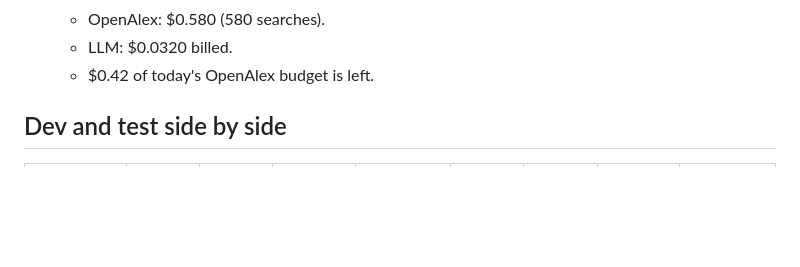
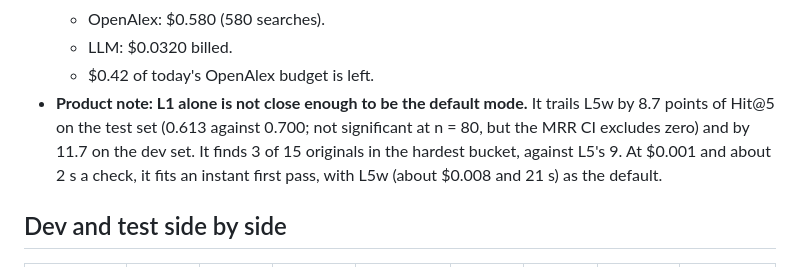
Before and after one commit to xariska3/researchkiller, a Markdown page: docs/reports/phase2-step2-test.md, the part around the change. Rendered like a GitHub page; blank space fills up the shorter version.

Commit message:
docs: test report: product note on L1 as the default mode
L1 trails L5w by 8.7 points of Hit@5 on the test set and 11.7 on the dev set,
and finds 3 of 15 hardest-bucket originals against L5's 9: not close enough to
be the default, but a fit for an instant first pass.

```diff
--- a/docs/reports/phase2-step2-test.md
+++ b/docs/reports/phase2-step2-test.md
@@ -64,6 +64,12 @@ and L5w vs L1 paired: Hit@5 with the exact McNemar test, MRR@20 supporting.
   - OpenAlex: $0.580 (580 searches).
   - LLM: $0.0320 billed.
   - $0.42 of today's OpenAlex budget is left.
+- **Product note: L1 alone is not close enough to be the default mode.** It
+  trails L5w by 8.7 points of Hit@5 on the test set (0.613 against 0.700;
+  not significant at n = 80, but the MRR CI excludes zero) and by 11.7 on
+  the dev set. It finds 3 of 15 originals in the hardest bucket, against L5's
+  9. At $0.001 and about 2 s a check, it fits an instant first pass, with
+  L5w (about $0.008 and 21 s) as the default.
 
 ## Dev and test side by side
 
```
